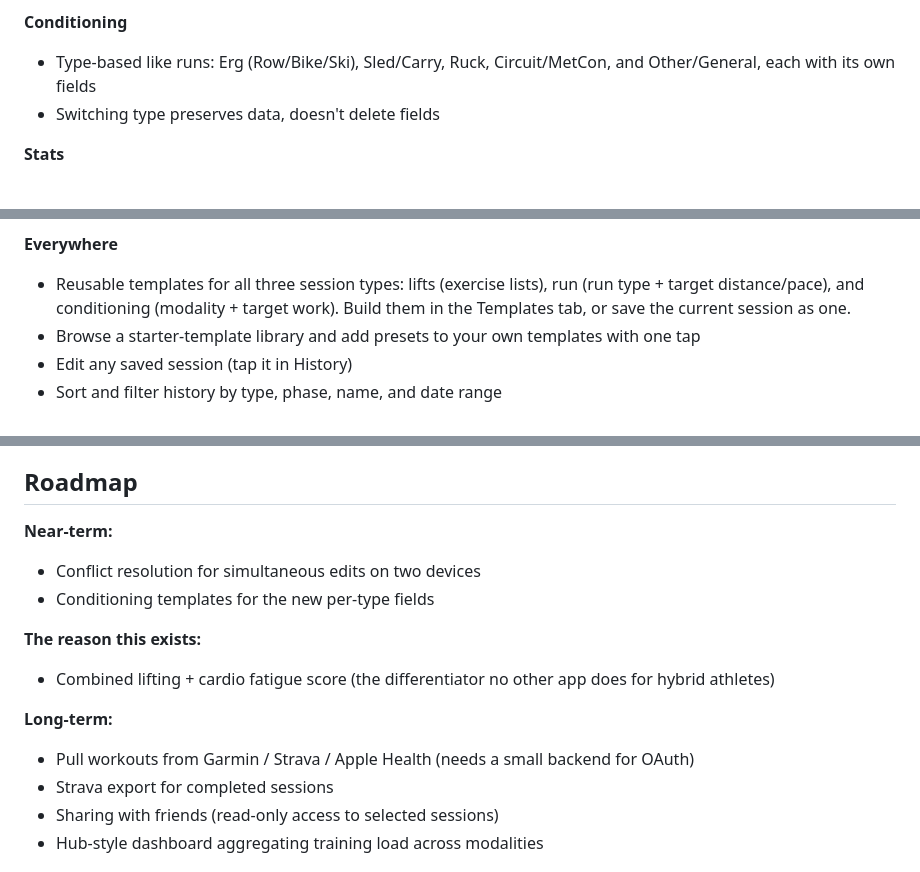
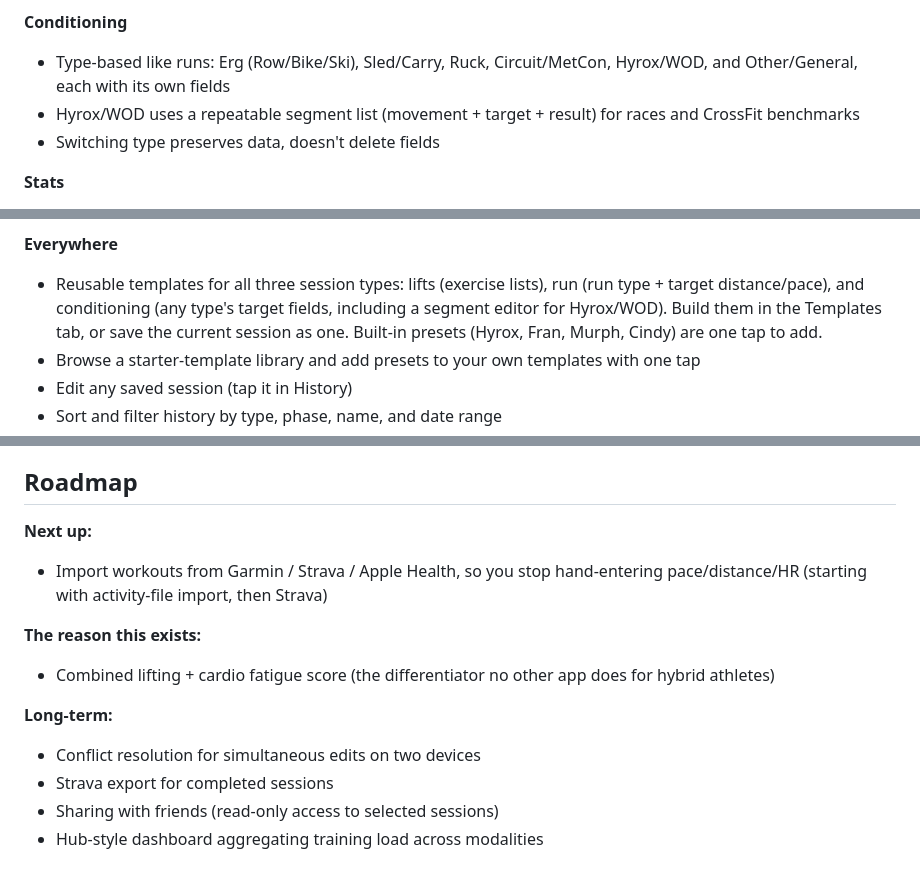
Before and after one commit to johnnylenny/hybrid-trainer, a Markdown page: README.md, 3 parts joined by grey strips. GitHub-like rendering.

Commit message:
docs: update README to v0.22 (Hyrox/WOD, presets, import roadmap)
Refresh stale README: add Hyrox/WOD conditioning type + segment tracker,
note all-type conditioning templates and built-in presets, bump status to
v0.22, and reorder the roadmap so data import (Garmin/Strava/Apple) is next.

Co-Authored-By: Claude Opus 4.8 <noreply@anthropic.com>

```diff
--- a/README.md
+++ b/README.md
@@ -30,7 +30,8 @@ Built as a learning project. Eventually intended to be a hub that pulls runs fro
 - Switching types preserves data, doesn't delete fields
 
 **Conditioning**
-- Type-based like runs: Erg (Row/Bike/Ski), Sled/Carry, Ruck, Circuit/MetCon, and Other/General, each with its own fields
+- Type-based like runs: Erg (Row/Bike/Ski), Sled/Carry, Ruck, Circuit/MetCon, Hyrox/WOD, and Other/General, each with its own fields
+- Hyrox/WOD uses a repeatable segment list (movement + target + result) for races and CrossFit benchmarks
 - Switching type preserves data, doesn't delete fields
 
 **Stats**
@@ -49,7 +50,7 @@ Built as a learning project. Eventually intended to be a hub that pulls runs fro
 - Stored in the cloud, syncs across devices
 
 **Everywhere**
-- Reusable templates for all three session types: lifts (exercise lists), run (run type + target distance/pace), and conditioning (modality + target work). Build them in the Templates tab, or save the current session as one.
+- Reusable templates for all three session types: lifts (exercise lists), run (run type + target distance/pace), and conditioning (any type's target fields, including a segment editor for Hyrox/WOD). Build them in the Templates tab, or save the current session as one. Built-in presets (Hyrox, Fran, Murph, Cindy) are one tap to add.
 - Browse a starter-template library and add presets to your own templates with one tap
 - Edit any saved session (tap it in History)
 - Sort and filter history by type, phase, name, and date range
@@ -92,15 +93,14 @@ In either mode, **export your data regularly** as a backup. Settings → Export
 
 ## Roadmap
 
-**Near-term:**
-- Conflict resolution for simultaneous edits on two devices
-- Conditioning templates for the new per-type fields
+**Next up:**
+- Import workouts from Garmin / Strava / Apple Health, so you stop hand-entering pace/distance/HR (starting with activity-file import, then Strava)
 
 **The reason this exists:**
 - Combined lifting + cardio fatigue score (the differentiator no other app does for hybrid athletes)
 
 **Long-term:**
-- Pull workouts from Garmin / Strava / Apple Health (needs a small backend for OAuth)
+- Conflict resolution for simultaneous edits on two devices
 - Strava export for completed sessions
 - Sharing with friends (read-only access to selected sessions)
 - Hub-style dashboard aggregating training load across modalities
```
Also changed, not shown: other parts of README.md (+1 -1 lines).
